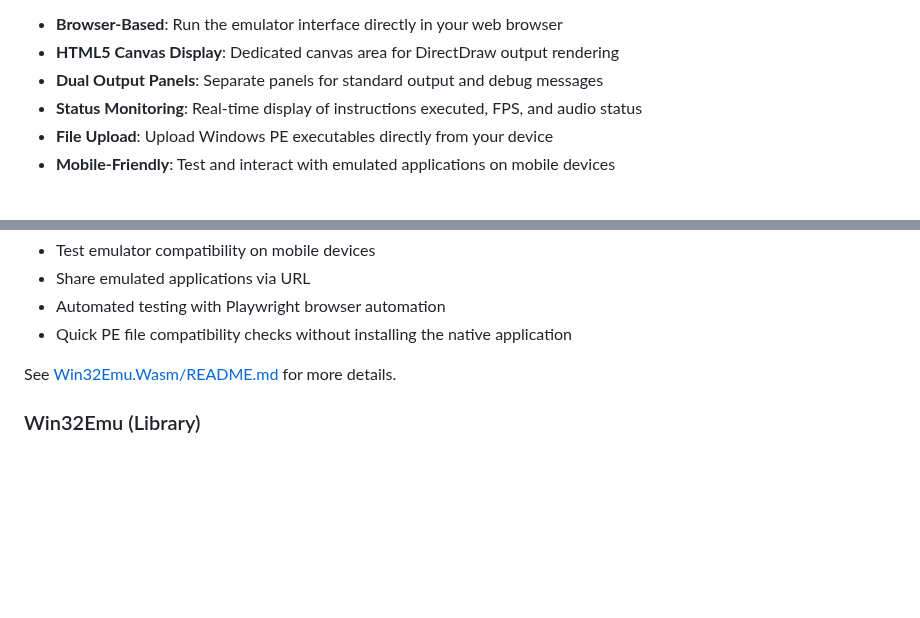
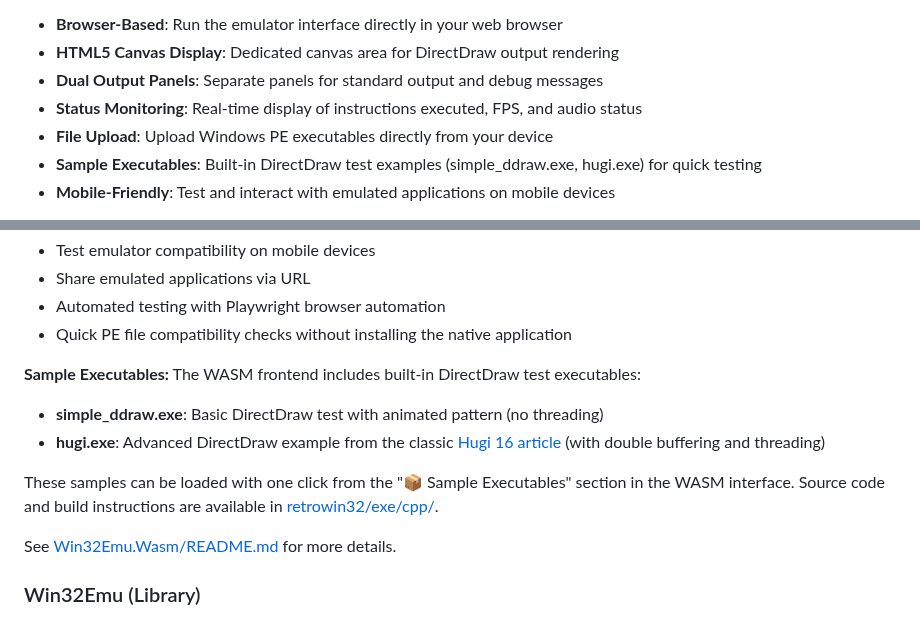
Before and after one commit to archanox/Win32Emu, a Markdown page: README.md, 2 parts joined by grey strips. GitHub-like rendering; blank space fills up the shorter version.

Commit message:
Update documentation for DirectDraw examples
- Added sample executables feature to main README
- Updated retrowin32/exe/cpp/README with MinGW build instructions
- Documented quick access to samples in WASM frontend
- Linked to Hugi 16 article and detailed documentation

Co-authored-by: archanox <1642971+archanox@users.noreply.github.com>

```diff
--- a/README.md
+++ b/README.md
@@ -163,6 +163,7 @@ Interactive web-based frontend for Win32Emu, built with Blazor WebAssembly.
 - **Dual Output Panels**: Separate panels for standard output and debug messages
 - **Status Monitoring**: Real-time display of instructions executed, FPS, and audio status
 - **File Upload**: Upload Windows PE executables directly from your device
+- **Sample Executables**: Built-in DirectDraw test examples (simple_ddraw.exe, hugi.exe) for quick testing
 - **Mobile-Friendly**: Test and interact with emulated applications on mobile devices
 
 **Current Status:**
@@ -178,6 +179,13 @@ This is a **proof-of-concept** implementation. The Win32Emu core library current
 - Share emulated applications via URL
 - Automated testing with Playwright browser automation
 - Quick PE file compatibility checks without installing the native application
+
+**Sample Executables:**
+The WASM frontend includes built-in DirectDraw test executables:
+- **simple_ddraw.exe**: Basic DirectDraw test with animated pattern (no threading)
+- **hugi.exe**: Advanced DirectDraw example from the classic [Hugi 16 article](https://hugi.scene.org/online/coding/hugi%2016%20-%20coddraw.htm) (with double buffering and threading)
+
+These samples can be loaded with one click from the "📦 Sample Executables" section in the WASM interface. Source code and build instructions are available in [retrowin32/exe/cpp/](retrowin32/exe/cpp/).
 
 See [Win32Emu.Wasm/README.md](Win32Emu.Wasm/README.md) for more details.
 
```
Also changed, not shown: 1 other file.
